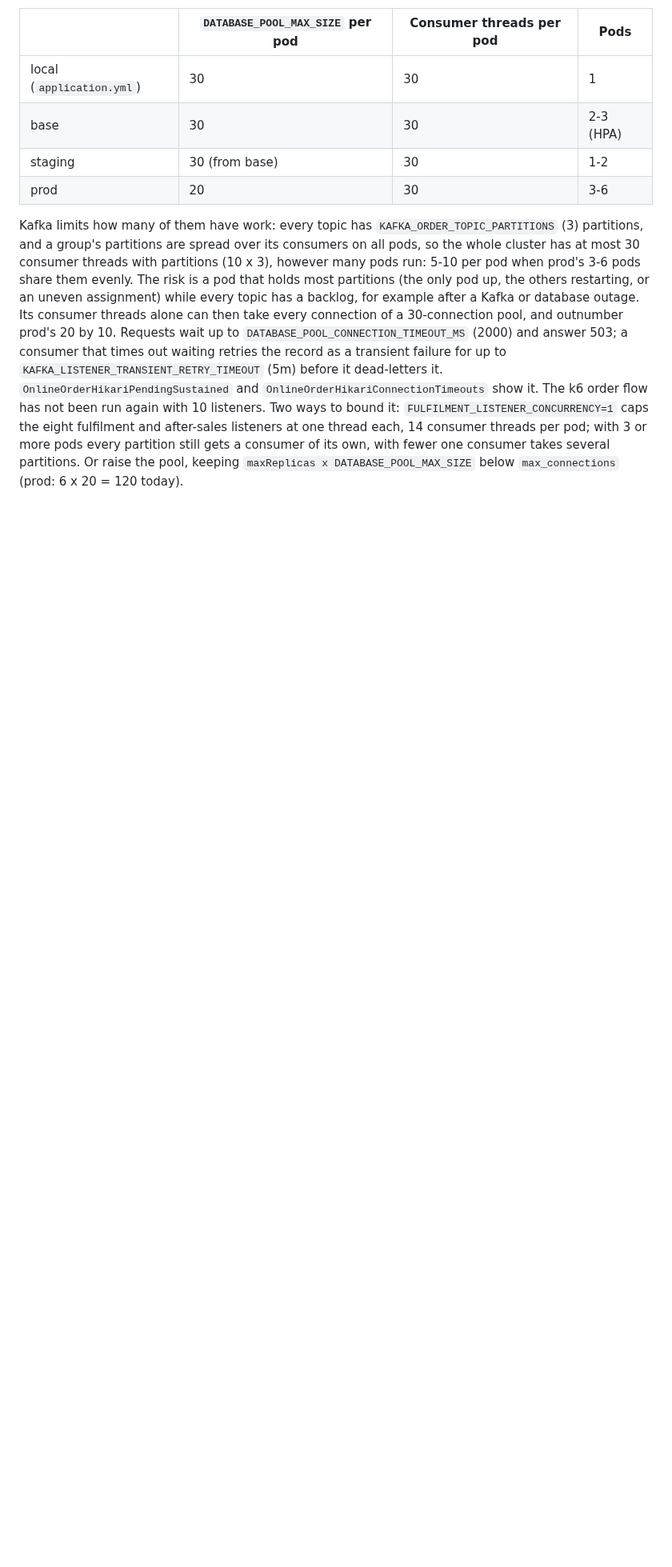
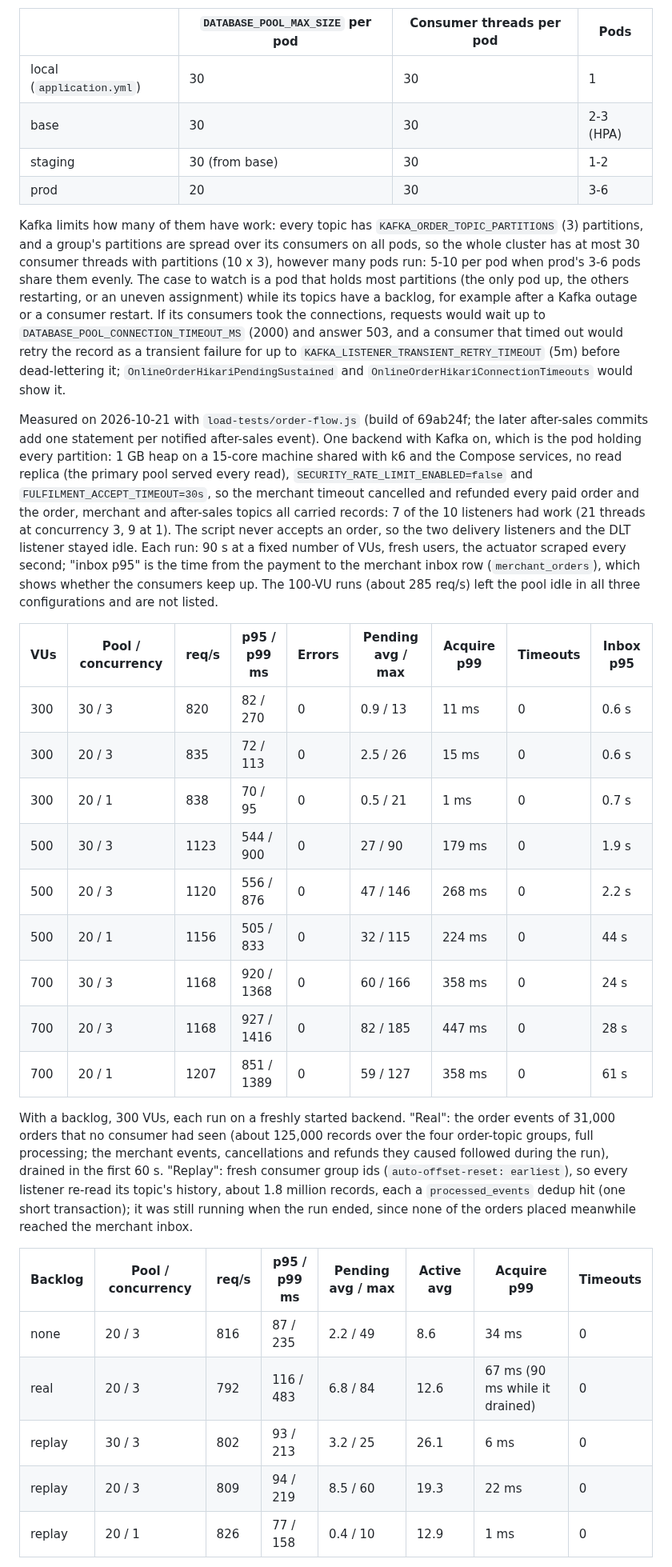
Before and after one commit to luc1ferxx/Luc1fersFoodBank, a Markdown page: docs/operations.md, the part around one of its changes. Shown at 80% size. GitHub-like rendering; blank space fills up the shorter version.

Commit message:
Replace the inferred listener and pool risk with k6 measurements
Ran load-tests/order-flow.js against one backend with Kafka on and all 10
listener containers: pool 30 and 20 at concurrency 3, and pool 20 at
concurrency 1, from 100 to 700 VUs, plus a real backlog and a replay of
every topic at 300 VUs. No run had a Hikari timeout, a failed request or
a dead letter; pool 20 and 30 gave the same throughput and percentiles.
Concurrency 1 let a pod holding every partition fall 44 s behind at
500 VUs. docs/operations.md section 12 now has the data and recommends
keeping prod at pool 20 and concurrency 3; ADR 0002 section 27 item 15
is done.

Co-Authored-By: Claude Opus 5.5 <noreply@anthropic.com>

```diff
--- a/docs/operations.md
+++ b/docs/operations.md
@@ -1302,14 +1302,48 @@ refund gateway call holds no connection) and every HTTP request.
 
 Kafka limits how many of them have work: every topic has `KAFKA_ORDER_TOPIC_PARTITIONS` (3) partitions, and a group's
 partitions are spread over its consumers on all pods, so the whole cluster has at most 30 consumer threads with
-partitions (10 x 3), however many pods run: 5-10 per pod when prod's 3-6 pods share them evenly. The risk is a pod that
-holds most partitions (the only pod up, the others restarting, or an uneven assignment) while every topic has a
-backlog, for example after a Kafka or database outage. Its consumer threads alone can then take every connection of a
-30-connection pool, and outnumber prod's 20 by 10. Requests wait up to `DATABASE_POOL_CONNECTION_TIMEOUT_MS` (2000)
-and answer 503; a consumer that times out waiting retries the record as a transient failure for up to
-`KAFKA_LISTENER_TRANSIENT_RETRY_TIMEOUT` (5m) before it dead-letters it. `OnlineOrderHikariPendingSustained` and
-`OnlineOrderHikariConnectionTimeouts` show it. The k6 order flow has not been run again with 10 listeners. Two ways
-to bound it: `FULFILMENT_LISTENER_CONCURRENCY=1` caps the eight fulfilment and after-sales listeners at one thread
-each, 14 consumer threads per pod; with 3 or more pods every partition still gets a consumer of its own, with fewer
-one consumer takes several partitions. Or raise the pool, keeping `maxReplicas x DATABASE_POOL_MAX_SIZE` below
-`max_connections` (prod: 6 x 20 = 120 today).
+partitions (10 x 3), however many pods run: 5-10 per pod when prod's 3-6 pods share them evenly. The case to watch is
+a pod that holds most partitions (the only pod up, the others restarting, or an uneven assignment) while its topics
+have a backlog, for example after a Kafka outage or a consumer restart. If its consumers took the connections,
+requests would wait up to `DATABASE_POOL_CONNECTION_TIMEOUT_MS` (2000) and answer 503, and a consumer that timed out
+would retry the record as a transient failure for up to `KAFKA_LISTENER_TRANSIENT_RETRY_TIMEOUT` (5m) before
+dead-lettering it; `OnlineOrderHikariPendingSustained` and `OnlineOrderHikariConnectionTimeouts` would show it.
+
+Measured on 2026-10-21 with `load-tests/order-flow.js` (build of 69ab24f; the later after-sales commits add one
+statement per notified after-sales event). One backend with Kafka on, which is the pod holding every partition:
+1 GB heap on a 15-core machine shared with k6 and the Compose services, no read replica (the primary pool served
+every read), `SECURITY_RATE_LIMIT_ENABLED=false` and `FULFILMENT_ACCEPT_TIMEOUT=30s`, so the merchant timeout
+cancelled and refunded every paid order and the order, merchant and after-sales topics all carried records: 7 of the
+10 listeners had work (21 threads at concurrency 3, 9 at 1). The script never accepts an order, so the two delivery
+listeners and the DLT listener stayed idle. Each run: 90 s at a fixed number of VUs, fresh users, the actuator
+scraped every second; "inbox p95" is the time from the payment to the merchant inbox row (`merchant_orders`), which
+shows whether the consumers keep up. The 100-VU runs (about 285 req/s) left the pool idle in all three
+configurations and are not listed.
+
+| VUs | Pool / concurrency | req/s | p95 / p99 ms | Errors | Pending avg / max | Acquire p99 | Timeouts | Inbox p95 |
+| --- | --- | --- | --- | --- | --- | --- | --- | --- |
+| 300 | 30 / 3 | 820 | 82 / 270 | 0 | 0.9 / 13 | 11 ms | 0 | 0.6 s |
+| 300 | 20 / 3 | 835 | 72 / 113 | 0 | 2.5 / 26 | 15 ms | 0 | 0.6 s |
+| 300 | 20 / 1 | 838 | 70 / 95 | 0 | 0.5 / 21 | 1 ms | 0 | 0.7 s |
+| 500 | 30 / 3 | 1123 | 544 / 900 | 0 | 27 / 90 | 179 ms | 0 | 1.9 s |
+| 500 | 20 / 3 | 1120 | 556 / 876 | 0 | 47 / 146 | 268 ms | 0 | 2.2 s |
+| 500 | 20 / 1 | 1156 | 505 / 833 | 0 | 32 / 115 | 224 ms | 0 | 44 s |
+| 700 | 30 / 3 | 1168 | 920 / 1368 | 0 | 60 / 166 | 358 ms | 0 | 24 s |
+| 700 | 20 / 3 | 1168 | 927 / 1416 | 0 | 82 / 185 | 447 ms | 0 | 28 s |
+| 700 | 20 / 1 | 1207 | 851 / 1389 | 0 | 59 / 127 | 358 ms | 0 | 61 s |
+
+With a backlog, 300 VUs, each run on a freshly started backend. "Real": the order events of 31,000 orders that no
+consumer had seen (about 125,000 records over the four order-topic groups, full processing; the merchant events,
+cancellations and refunds they caused followed during the run), drained in the first 60 s. "Replay": fresh consumer
+group ids (`auto-offset-reset: earliest`), so every listener re-read its topic's history, about 1.8 million records,
+each a `processed_events` dedup hit (one short transaction); it was still running when the run ended, since none of
+the orders placed meanwhile reached the merchant inbox.
+
+| Backlog | Pool / concurrency | req/s | p95 / p99 ms | Pending avg / max | Active avg | Acquire p99 | Timeouts |
+| --- | --- | --- | --- | --- | --- | --- | --- |
+| none | 20 / 3 | 816 | 87 / 235 | 2.2 / 49 | 8.6 | 34 ms | 0 |
+| real | 20 / 3 | 792 | 116 / 483 | 6.8 / 84 | 12.6 | 67 ms (90 ms while it drained) | 0 |
+| replay | 30 / 3 | 802 | 93 / 213 | 3.2 / 25 | 26.1 | 6 ms | 0 |
+| replay | 20 / 3 | 809 | 94 / 219 | 8.5 / 60 | 19.3 | 22 ms | 0 |
+| replay | 20 / 1 | 826 | 77 / 158 | 0.4 / 10 | 12.9 | 1 ms | 0 |
+
```
Also changed, not shown: other parts of docs/operations.md (+27 -0 lines), docs/adr/0002-after-sales-state-machine.md (+1 -1 lines).
